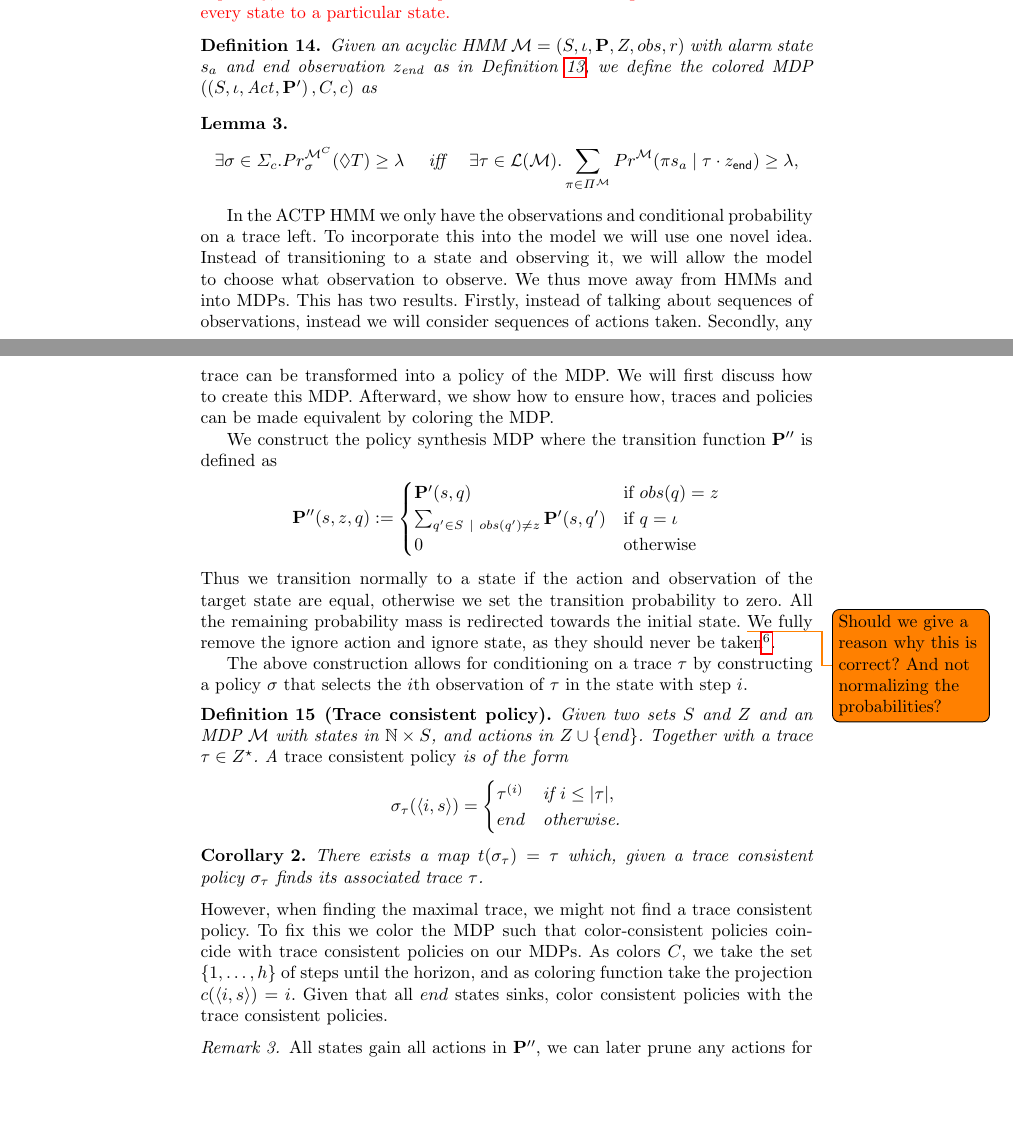
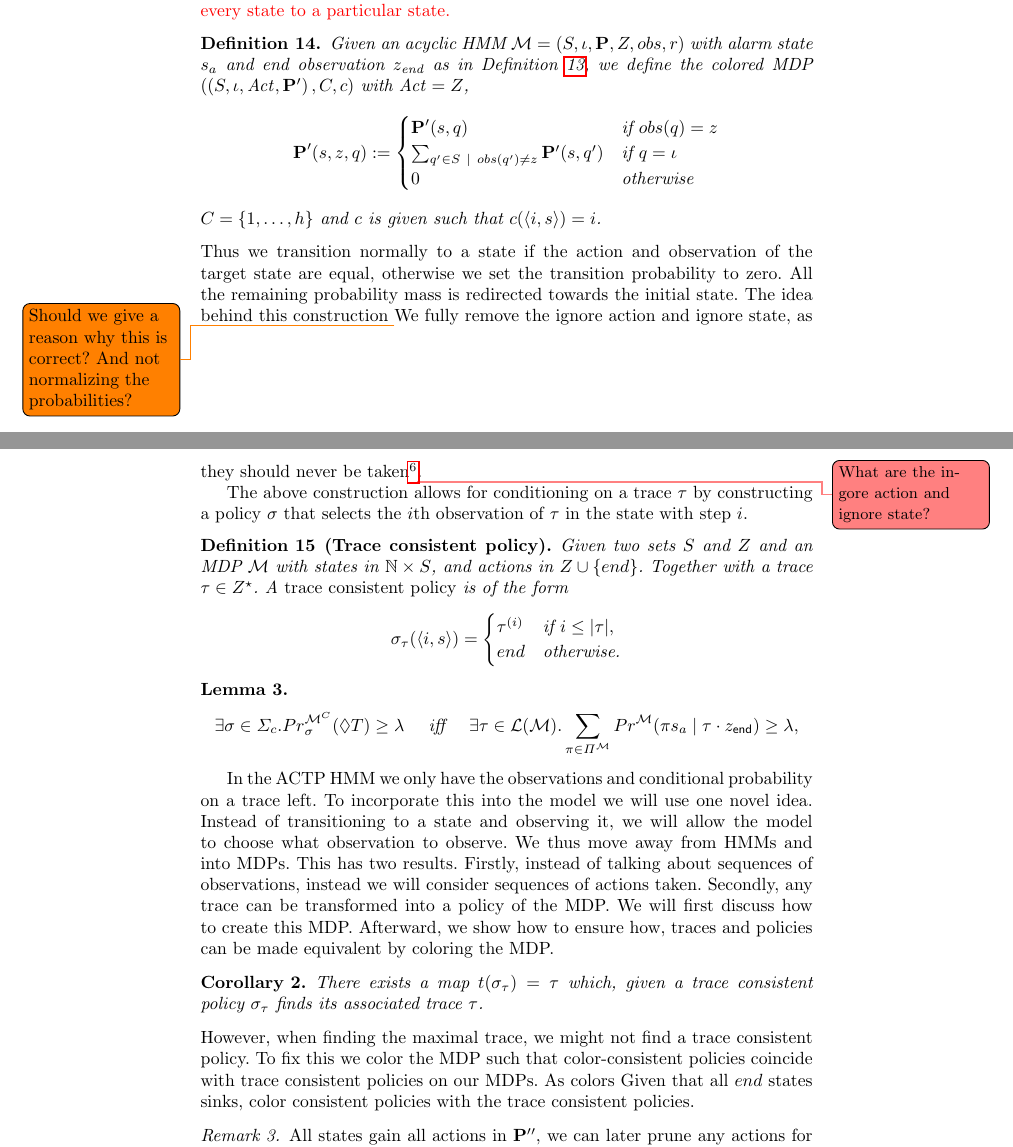
Before and after one commit to lukovdm/monitor-conformence, a LaTeX paper (VerifiableMonitorsTex/inprogress/inprogress.tex): two parts of pages 12 and 13 of 17, joined at a grey line, cut so that both start at the same text, the shorter picture padded with empty space. Compiled offline with pdfLaTeX.

Commit message:
updates in 3.3 up to lemma 3

```diff
--- a/VerifiableMonitorsTex/inprogress/inprogress.tex
+++ b/VerifiableMonitorsTex/inprogress/inprogress.tex
@@ -803,27 +803,20 @@ For Lemma~\ref{lem:toactp}, we must find a trace such that a conditional reachab
 
 \sebastian{The definition below needs either that we use the horizon in the states explicitly, or that we use a depth funciton or so that gives us the distance of every state to a particular state.}
 \begin{definition}
-	Given an acyclic HMM $\mc = \left(\Sts, \init, \ptrans, \Obs, \obsf, r \right)$ with alarm state $s_a$ and end observation $z_\text{end}$ as in \Cref{def:acyclichmm}, we define the colored MDP $\left(\left(\Sts, \init, \Act, \ptrans' \right), C, c\right)$ as
-\end{definition}
-
-\begin{lemma}
-	  \[  \exists \sigma \in \ccSched.  \Prob^{\mdpc}_{\sigma}(\lozenge T) \geq \lambda \quad\text{ iff }\quad \exists \tau \in \lang{\mc}. \sum_{\pi\in\Pi^\mc}\Prob^\mc(\pi s_a \mid \tau \cdot z_\mathsf{end}) \geq \lambda, \]
-\end{lemma}
-
-
-
-In the ACTP HMM we only have the observations and conditional probability on a trace left. To incorporate this into the model we will use one novel idea. Instead of transitioning to a state and observing it, we will allow the model to choose what observation to observe. We thus move away from HMMs and into MDPs. This has two results. Firstly, instead of talking about sequences of observations, instead we will consider sequences of actions taken. Secondly, any trace can be transformed into a policy of the MDP. We will first discuss how to create this MDP. Afterward, we show how to ensure how, traces and policies can be made equivalent by coloring the MDP.
-
-We construct the policy synthesis MDP where the transition function $\ptrans''$ is defined as
-\begin{align*}
-    \ptrans''(s , z, q) :=
+	Given an acyclic HMM $\mc = \left(\Sts, \init, \ptrans, \Obs, \obsf, r \right)$ with alarm state $s_a$ and end observation $z_\text{end}$ as in \Cref{def:acyclichmm}, we define the colored MDP $\left(\left(\Sts, \init, \Act, \ptrans' \right), C, c\right)$ with $\Act = \Obs$,
+	\begin{align*}
+    \ptrans'(s , z, q) :=
     \begin{cases}
         \ptrans'(s, q)                                     & \text{if } \obsf(q) = z \\
         \sum_{q'\in S\ |\ \obsf(q') \neq z} \ptrans'(s,q') & \text{if } q = \iota    \\
         0                                                  & \text{otherwise}
     \end{cases}
 \end{align*}
-Thus we transition normally to a state if the action and observation of the target state are equal, otherwise we set the transition probability to zero. All the remaining probability mass is redirected towards the initial state. \todo{Should we give a reason why this is correct? And not normalizing the probabilities?} We fully remove the ignore action and ignore state, as they should never be taken\footnote{The ignore state was included in ACTP to ensure we had no deadlock states.}.
+$C = \{1,\ldots,h\}$ and $c$ is given such that $c(\langle i,s \rangle) = i$.
+\end{definition}
+Thus we transition normally to a state if the action and observation of the target state are equal, otherwise we set the transition probability to zero. All the remaining probability mass is redirected towards the initial state. The idea behind this construction
+\todo{Should we give a reason why this is correct? And not normalizing the probabilities?} We fully remove the ignore action and ignore state, as they should never be taken\footnote{The ignore state was included in ACTP to ensure we had no deadlock states.}\sj{What are the ingore action and ignore state?}.
+
 
 The above construction allows for conditioning on a trace $\tau$ by constructing a policy $\sigma$ that selects the $i$th observation of $\tau$ in the state with step $i$.
 \begin{definition}[Trace consistent policy]
@@ -835,10 +828,21 @@ The above construction allows for conditioning on a trace $\tau$ by constructing
                                             \end{cases}
     \end{align*}
 \end{definition}
+
+
+
+\begin{lemma}
+	  \[  \exists \sigma \in \ccSched.  \Prob^{\mdpc}_{\sigma}(\lozenge T) \geq \lambda \quad\text{ iff }\quad \exists \tau \in \lang{\mc}. \sum_{\pi\in\Pi^\mc}\Prob^\mc(\pi s_a \mid \tau \cdot z_\mathsf{end}) \geq \lambda, \]
+\end{lemma}
+
+
+
+In the ACTP HMM we only have the observations and conditional probability on a trace left. To incorporate this into the model we will use one novel idea. Instead of transitioning to a state and observing it, we will allow the model to choose what observation to observe. We thus move away from HMMs and into MDPs. This has two results. Firstly, instead of talking about sequences of observations, instead we will consider sequences of actions taken. Secondly, any trace can be transformed into a policy of the MDP. We will first discuss how to create this MDP. Afterward, we show how to ensure how, traces and policies can be made equivalent by coloring the MDP.
+
 \begin{corollary}
     There exists a map $t(\sigma_\tau) = \tau$ which, given a trace consistent policy $\sigma_\tau$ finds its associated trace $\tau$.
 \end{corollary}
-However, when finding the maximal trace, we might not find a trace consistent policy. To fix this we color the MDP such that color-consistent policies coincide with trace consistent policies on our MDPs. As colors $C$, we take the set $\{1,\ldots,h\}$ of steps until the horizon, and as coloring function take the projection $c(\langle i,s \rangle) = i$. Given that all $end$ states sinks, color consistent policies with the trace consistent policies.
+However, when finding the maximal trace, we might not find a trace consistent policy. To fix this we color the MDP such that color-consistent policies coincide with trace consistent policies on our MDPs. As colors  Given that all $end$ states sinks, color consistent policies with the trace consistent policies.
 
 \begin{remark}
     All states gain all actions in $\ptrans''$, we can later prune any actions for all states $S^C$ of a color $C$ when these actions only redirect to the initial state from $S^C$.
```
